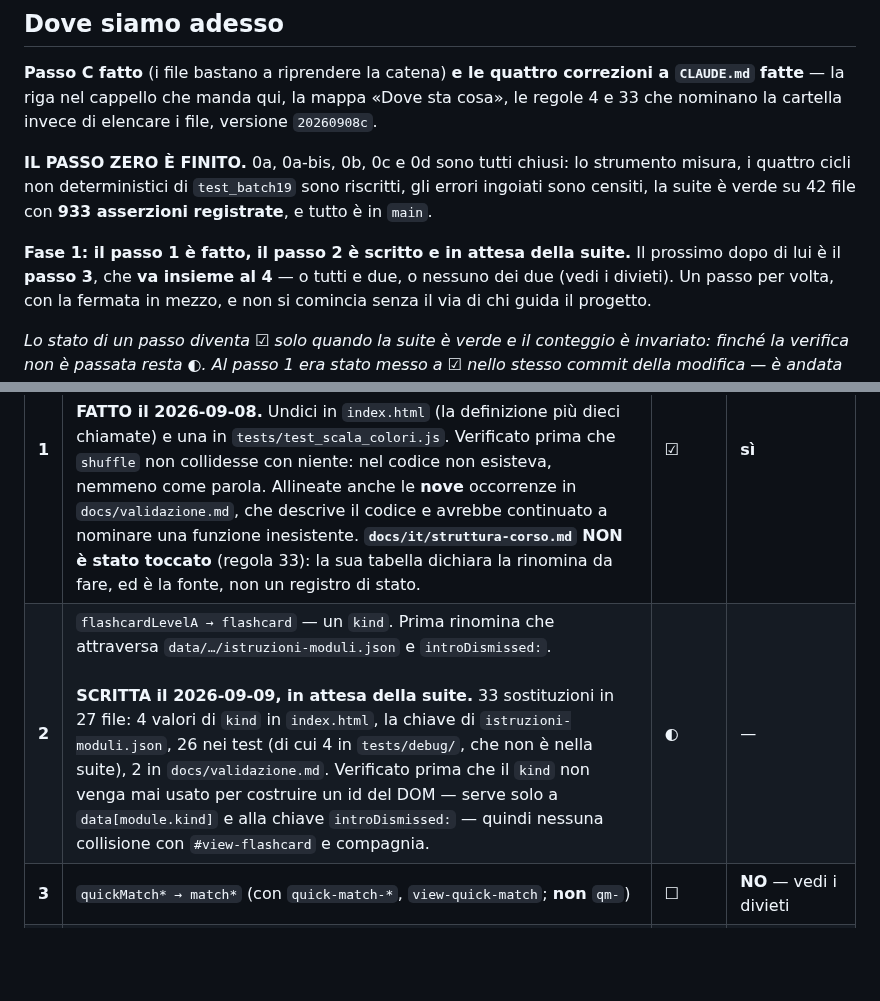
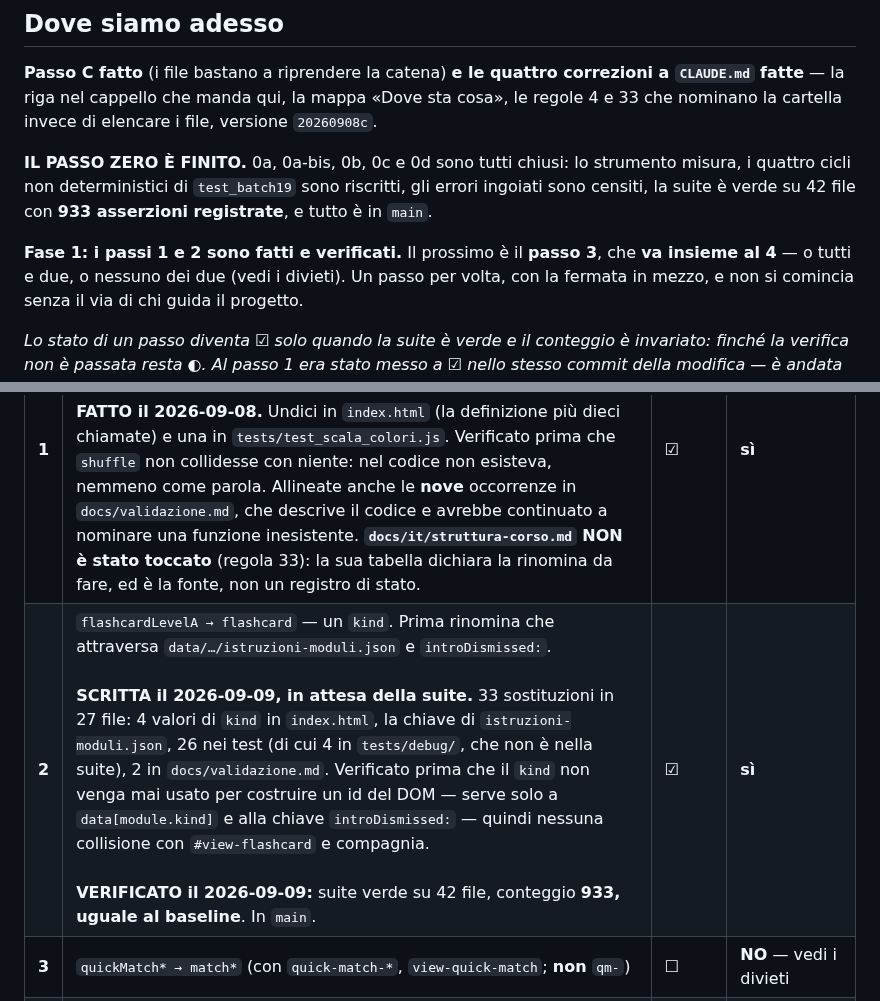
Before and after one commit to dav-te-pd/base-inglese, a Markdown page: docs/decisioni.md, 2 parts joined by grey strips. Drawn GitHub-style; blank space fills up the shorter version.

Commit message:
Rinomina 2 verificata: suite verde, 933 asserzioni
42 file su 42, conteggio identico al baseline. Il passo 2 passa da ◐ a ☑.

Co-Authored-By: Claude Opus 5 <noreply@anthropic.com>
Claude-Session: https://claude.ai/code/session_01RL5gHKqhTT3LHztKMiBbpa

```diff
--- a/docs/decisioni.md
+++ b/docs/decisioni.md
@@ -71,8 +71,8 @@ misura, i quattro cicli non deterministici di `test_batch19` sono riscritti, gli
 ingoiati sono censiti, la suite è verde su 42 file con **933 asserzioni registrate**, e
 tutto è in `main`.
 
-**Fase 1: il passo 1 è fatto, il passo 2 è scritto e in attesa della suite.**
-Il prossimo dopo di lui è il **passo 3**, che **va insieme al 4** — o tutti e due, o
+**Fase 1: i passi 1 e 2 sono fatti e verificati.**
+Il prossimo è il **passo 3**, che **va insieme al 4** — o tutti e due, o
 nessuno dei due (vedi i divieti). Un passo per volta, con la fermata in mezzo, e non
 si comincia senza il via di chi guida il progetto.
 
@@ -134,7 +134,7 @@ il sospettato più piccolo possibile**.*
 | | Passo | Stato | Fermata sicura dopo? |
 |---|---|---|---|
 | **1** | `srShuffle → shuffle` — 11 occorrenze, nessuno stato salvato, nessun DOM, nessun file dati. È il giro di taratura del metodo: se la suite va rossa qui, il problema è il metodo, non la rinomina.<br><br>**FATTO il 2026-09-08.** Undici in `index.html` (la definizione più dieci chiamate) e una in `tests/test_scala_colori.js`. Verificato prima che `shuffle` non collidesse con niente: nel codice non esisteva, nemmeno come parola. Allineate anche le **nove** occorrenze in `docs/validazione.md`, che descrive il codice e avrebbe continuato a nominare una funzione inesistente. **`docs/it/struttura-corso.md` NON è stato toccato** (regola 33): la sua tabella dichiara la rinomina da fare, ed è la fonte, non un registro di stato. | ☑ | **sì** |
-| **2** | `flashcardLevelA → flashcard` — un `kind`. Prima rinomina che attraversa `data/…/istruzioni-moduli.json` e `introDismissed:`.<br><br>**SCRITTA il 2026-09-09, in attesa della suite.** 33 sostituzioni in 27 file: 4 valori di `kind` in `index.html`, la chiave di `istruzioni-moduli.json`, 26 nei test (di cui 4 in `tests/debug/`, che non è nella suite), 2 in `docs/validazione.md`. Verificato prima che il `kind` non venga mai usato per costruire un id del DOM — serve solo a `data[module.kind]` e alla chiave `introDismissed:` — quindi nessuna collisione con `#view-flashcard` e compagnia. | ◐ | — |
+| **2** | `flashcardLevelA → flashcard` — un `kind`. Prima rinomina che attraversa `data/…/istruzioni-moduli.json` e `introDismissed:`.<br><br>**SCRITTA il 2026-09-09, in attesa della suite.** 33 sostituzioni in 27 file: 4 valori di `kind` in `index.html`, la chiave di `istruzioni-moduli.json`, 26 nei test (di cui 4 in `tests/debug/`, che non è nella suite), 2 in `docs/validazione.md`. Verificato prima che il `kind` non venga mai usato per costruire un id del DOM — serve solo a `data[module.kind]` e alla chiave `introDismissed:` — quindi nessuna collisione con `#view-flashcard` e compagnia.<br><br>**VERIFICATO il 2026-09-09:** suite verde su 42 file, conteggio **933, uguale al baseline**. In `main`. | ☑ | **sì** |
 | **3** | `quickMatch* → match*` (con `quick-match-*`, `view-quick-match`; **non** `qm-`) | ☐ | **NO** — vedi i divieti |
 | **4** | `speedRound* → speedMatch*` (con `speed-round-*`, `view-speed-round`; **non** `sr-`) | ☐ | **sì** |
 | **5** | `se* → storyCards*` — con `se-*`, `speak-easy-*`, `view-speak-easy` e i due namespace `seDeclarations:` / `seExplanationStats:`. **Una sessione sola.** | ☐ | **sì**, ma solo DOPO che è finito per intero |
```
